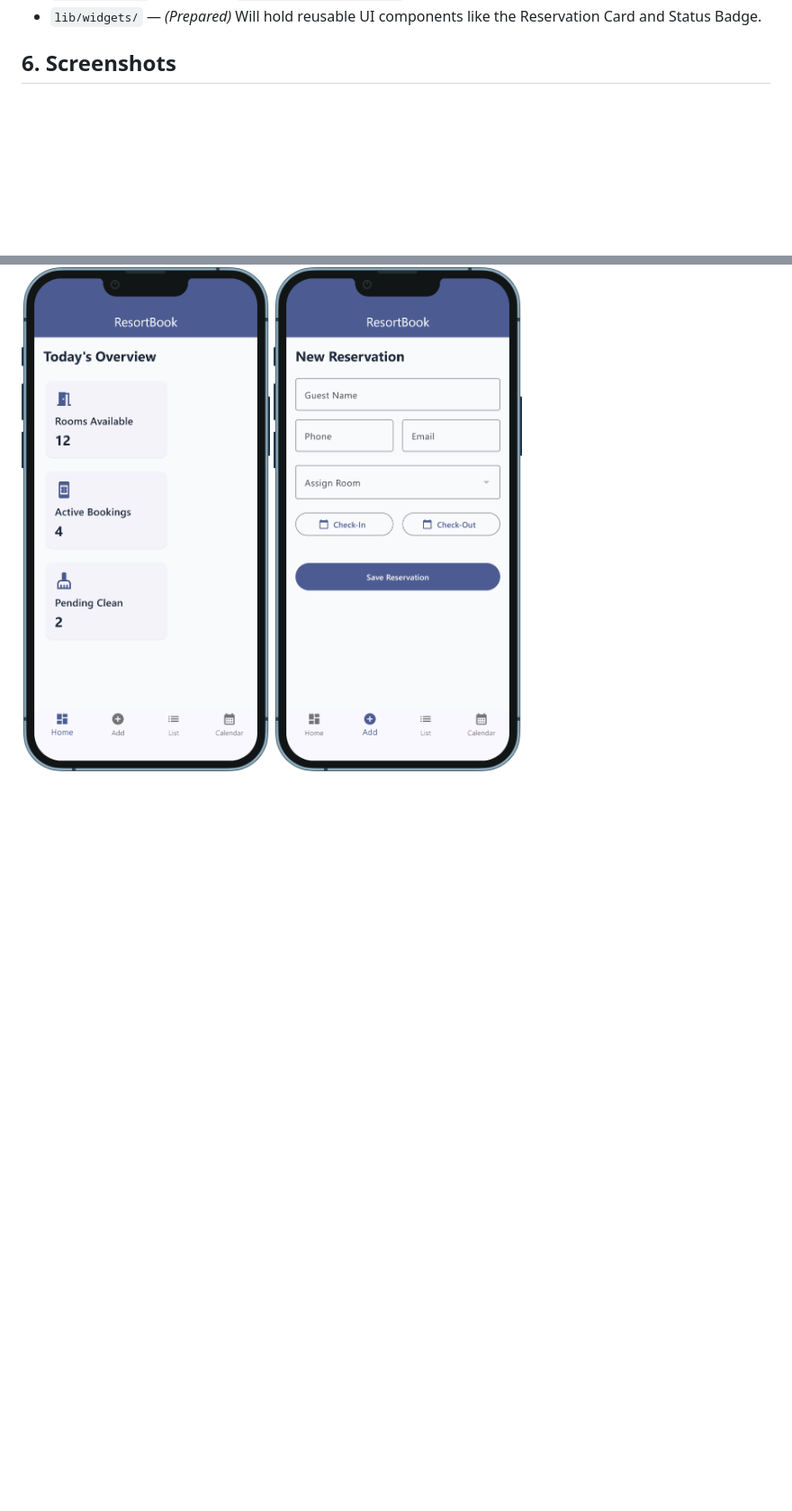
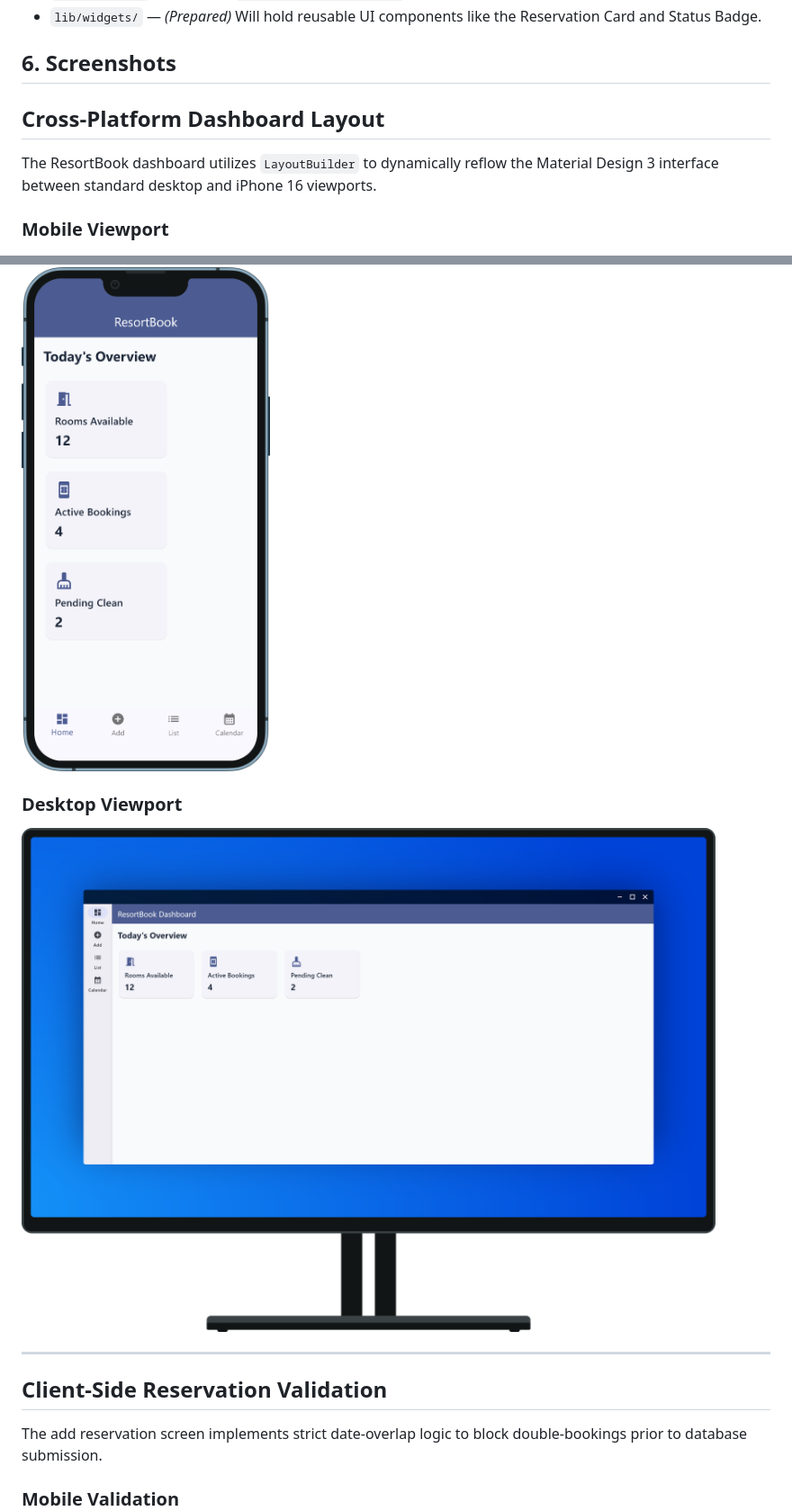
Before and after one commit to Simpledog1/6ADET-Final-Project-ResortBook-, a Markdown page: lib/README.md, 2 parts joined by grey strips. Shown at 90% size. Drawn GitHub-style; blank space fills up the shorter version.

```diff
--- a/lib/README.md
+++ b/lib/README.md
@@ -43,5 +43,19 @@ The `lib/` directory is structured to support the cross-platform architecture an
 * `lib/widgets/` — *(Prepared)* Will hold reusable UI components like the Reservation Card and Status Badge.
 
 ## 6. Screenshots
+## Cross-Platform Dashboard Layout
+The ResortBook dashboard utilizes `LayoutBuilder` to dynamically reflow the Material Design 3 interface between standard desktop and iPhone 16 viewports.
+
+### Mobile Viewport
 ![Mobile Dashboard](../docs/assets/Documentation%20Screenshots/mobile_dashboard.png)
+
+### Desktop Viewport
+![Desktop Dashboard](../docs/assets/Documentation%20Screenshots/desktop_dashboard.png)
+
+---
+
+## Client-Side Reservation Validation
+The add reservation screen implements strict date-overlap logic to block double-bookings prior to database submission.
+
+### Mobile Validation
 ![Mobile Validation](../docs/assets/Documentation%20Screenshots/mobile_add_reservation_validation.png)
```
Also changed, not shown: other parts of lib/README.md (+2 -1 lines).
